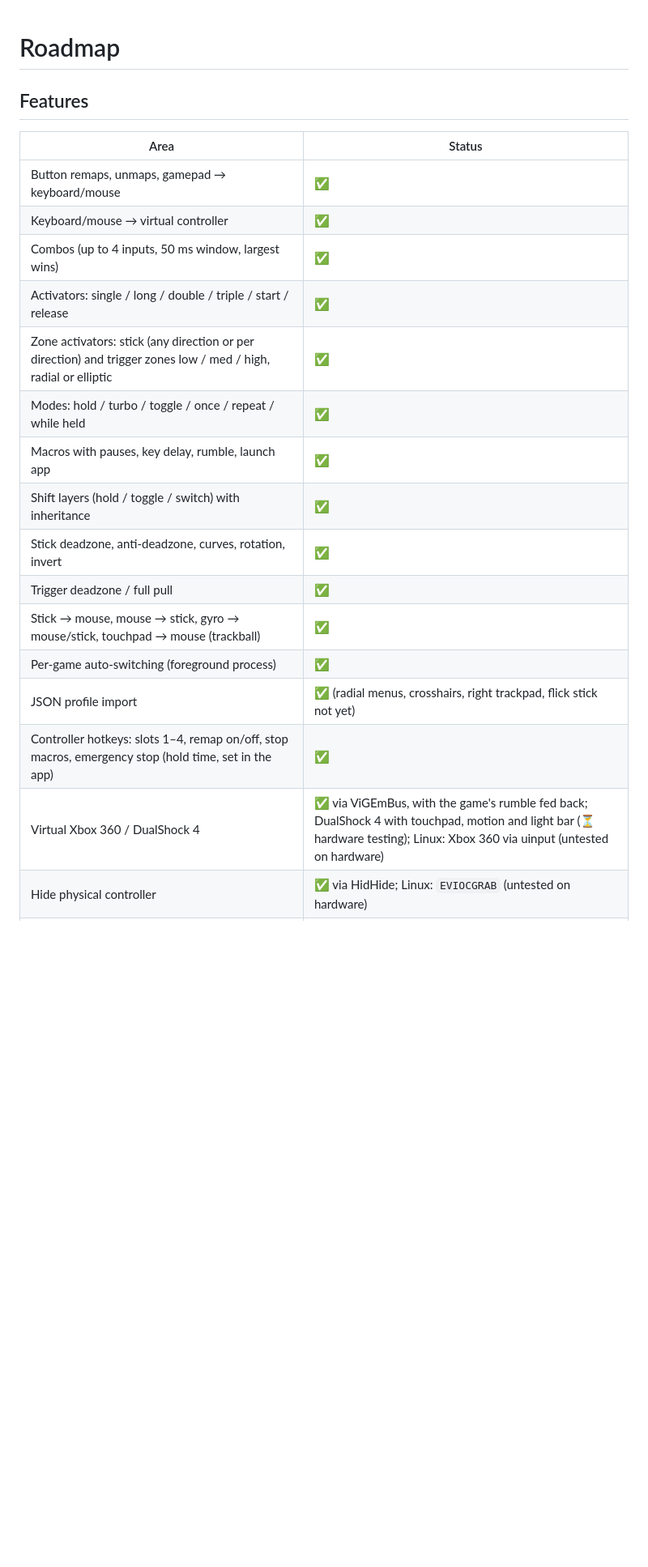
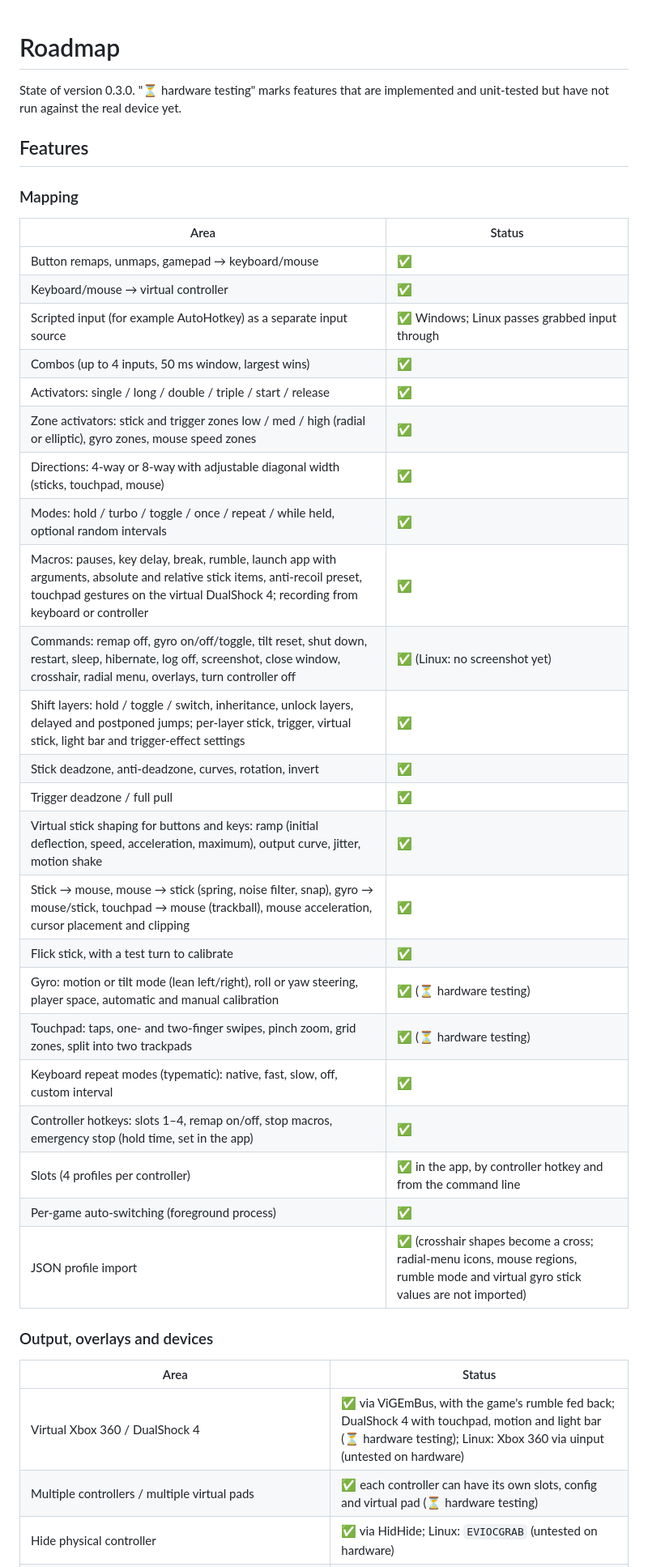
Before and after one commit to doppelpad/doppelpad, a Markdown page: docs/ROADMAP.md, the part around one of its changes. Shown at 81% size. GitHub-like rendering; blank space fills up the shorter version.

```diff
--- a/docs/ROADMAP.md
+++ b/docs/ROADMAP.md
@@ -1,22 +1,42 @@
 # Roadmap
 
+State of version 0.3.0. "⏳ hardware testing" marks features that are implemented and
+unit-tested but have not run against the real device yet.
+
 ## Features
+
+### Mapping
 
 | Area | Status |
 |---|---|
 | Button remaps, unmaps, gamepad → keyboard/mouse | ✅ |
 | Keyboard/mouse → virtual controller | ✅ |
+| Scripted input (for example AutoHotkey) as a separate input source | ✅ Windows; Linux passes grabbed input through |
 | Combos (up to 4 inputs, 50 ms window, largest wins) | ✅ |
 | Activators: single / long / double / triple / start / release | ✅ |
-| Zone activators: stick (any direction or per direction) and trigger zones low / med / high, radial or elliptic | ✅ |
-| Modes: hold / turbo / toggle / once / repeat / while held | ✅ |
-| Macros with pauses, key delay, rumble, launch app | ✅ |
-| Shift layers (hold / toggle / switch) with inheritance | ✅ |
+| Zone activators: stick and trigger zones low / med / high (radial or elliptic), gyro zones, mouse speed zones | ✅ |
+| Directions: 4-way or 8-way with adjustable diagonal width (sticks, touchpad, mouse) | ✅ |
+| Modes: hold / turbo / toggle / once / repeat / while held, optional random intervals | ✅ |
+| Macros: pauses, key delay, break, rumble, launch app with arguments, absolute and relative stick items, anti-recoil preset, touchpad gestures on the virtual DualShock 4; recording from keyboard or controller | ✅ |
+| Commands: remap off, gyro on/off/toggle, tilt reset, shut down, restart, sleep, hibernate, log off, screenshot, close window, crosshair, radial menu, overlays, turn controller off | ✅ (Linux: no screenshot yet) |
+| Shift layers: hold / toggle / switch, inheritance, unlock layers, delayed and postponed jumps; per-layer stick, trigger, virtual stick, light bar and trigger-effect settings | ✅ |
 | Stick deadzone, anti-deadzone, curves, rotation, invert | ✅ |
 | Trigger deadzone / full pull | ✅ |
-| Stick → mouse, mouse → stick, gyro → mouse/stick, touchpad → mouse (trackball) | ✅ |
+| Virtual stick shaping for buttons and keys: ramp (initial deflection, speed, acceleration, maximum), output curve, jitter, motion shake | ✅ |
+| Stick → mouse, mouse → stick (spring, noise filter, snap), gyro → mouse/stick, touchpad → mouse (trackball), mouse acceleration, cursor placement and clipping | ✅ |
+| Flick stick, with a test turn to calibrate | ✅ |
+| Gyro: motion or tilt mode (lean left/right), roll or yaw steering, player space, automatic and manual calibration | ✅ (⏳ hardware testing) |
+| Touchpad: taps, one- and two-finger swipes, pinch zoom, grid zones, split into two trackpads | ✅ (⏳ hardware testing) |
+| Keyboard repeat modes (typematic): native, fast, slow, off, custom interval | ✅ |
+| Controller hotkeys: slots 1–4, remap on/off, stop macros, emergency stop (hold time, set in the app) | ✅ |
+| Slots (4 profiles per controller) | ✅ in the app, by controller hotkey and from the command line |
 | Per-game auto-switching (foreground process) | ✅ |
-| JSON profile import | ✅ (radial menus, crosshairs, right trackpad, flick stick not yet) |
-| Controller hotkeys: slots 1–4, remap on/off, stop macros, emergency stop (hold time, set in the app) | ✅ |
+| JSON profile import | ✅ (crosshair shapes become a cross; radial-menu icons, mouse regions, rumble mode and virtual gyro stick values are not imported) |
+
+### Output, overlays and devices
+
+| Area | Status |
+|---|---|
 | Virtual Xbox 360 / DualShock 4 | ✅ via ViGEmBus, with the game's rumble fed back; DualShock 4 with touchpad, motion and light bar (⏳ hardware testing); Linux: Xbox 360 via uinput (untested on hardware) |
+| Multiple controllers / multiple virtual pads | ✅ each controller can have its own slots, config and virtual pad (⏳ hardware testing) |
 | Hide physical controller | ✅ via HidHide; Linux: `EVIOCGRAB` (untested on hardware) |
```
Also changed, not shown: other parts of docs/ROADMAP.md (+35 -12 lines).
